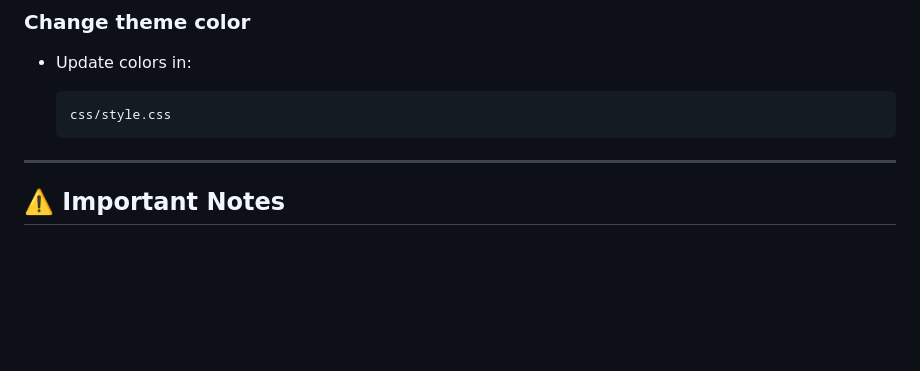
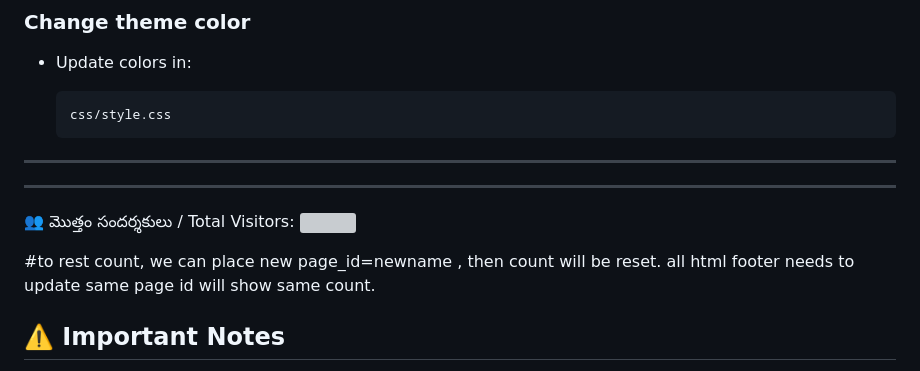
Before and after one commit to sunssssnp-cmyk/sriugranarasimhaswamydevasthanam, a Markdown page: README.md, the part around the change. Drawn GitHub-style; blank space fills up the shorter version; grey boxes are pictures that could not be loaded.

```diff
--- a/README.md
+++ b/README.md
@@ -233,6 +233,14 @@ site:sriugranarasimhaswamydevasthanam.com
 
 ---
 
+****
+<p style="margin-top:10px; font-size:13px;">
+  👥 మొత్తం సందర్శకులు / Total Visitors:
+  <img src="https://visitor-badge.laobi.icu/badge?page_id=sriugranarasimhaswamydevasthanam">
+</p>
+
+#to rest count, we can place new page_id=newname , then count will be reset. all html footer needs to update same page id will show same count.
+
 ## ⚠️ Important Notes
 
 * Do NOT remove Google verification file
```
